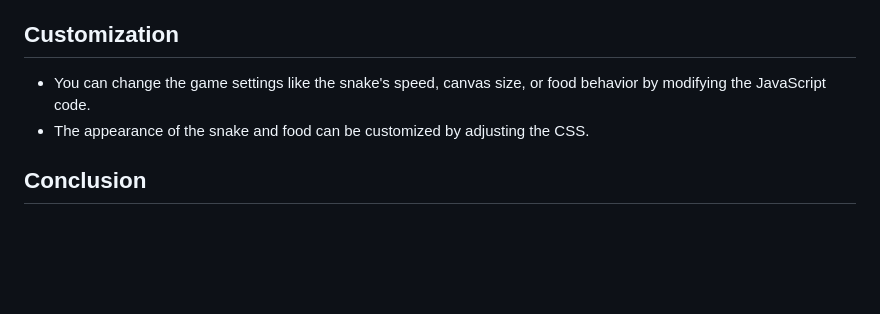
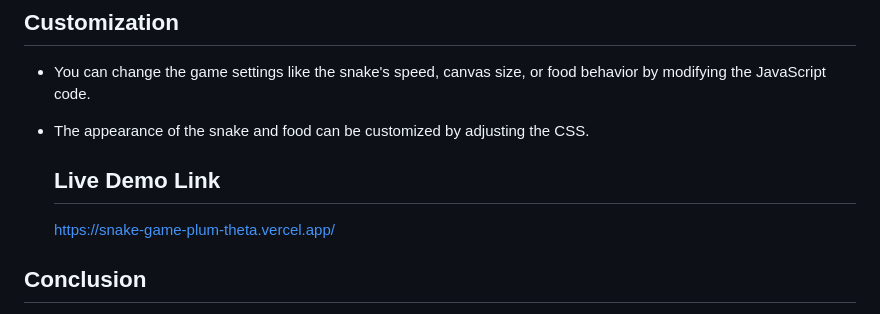
Before and after one commit to VedantPadole52/Snake-Game, a Markdown page: README.md, the part around the change. Drawn GitHub-style; blank space fills up the shorter version.

```diff
--- a/README.md
+++ b/README.md
@@ -62,6 +62,9 @@ After downloading the files, open `index.html` in any web browser.
 - You can change the game settings like the snake's speed, canvas size, or food behavior by modifying the JavaScript code.
 - The appearance of the snake and food can be customized by adjusting the CSS.
 
+  ## Live Demo Link
+  https://snake-game-plum-theta.vercel.app/
+
 ## Conclusion
 This Snake Game is a fun project that uses basic HTML, CSS, and JavaScript to create a working game. It's a great way to practice programming fundamentals like handling user input, using the canvas element, and detecting collisions.
 
```
